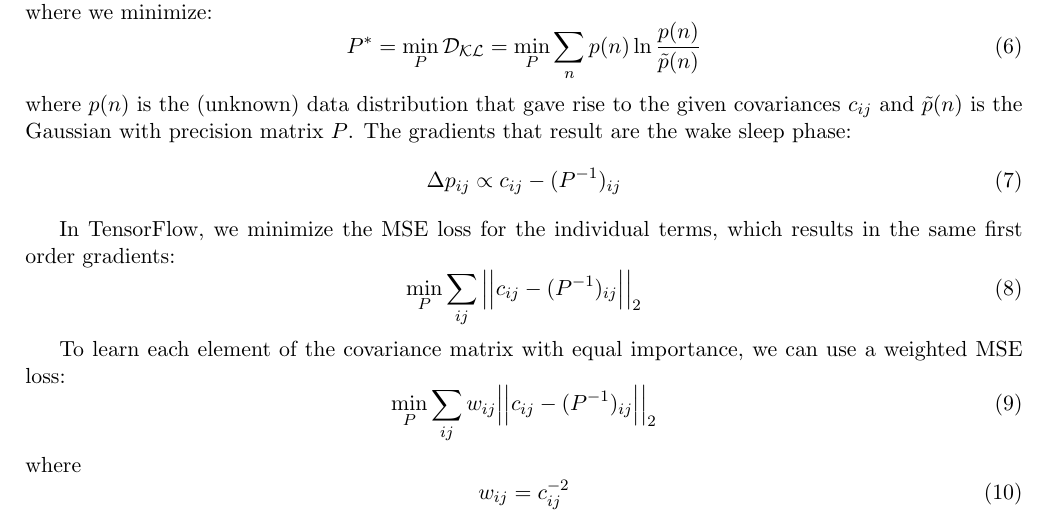
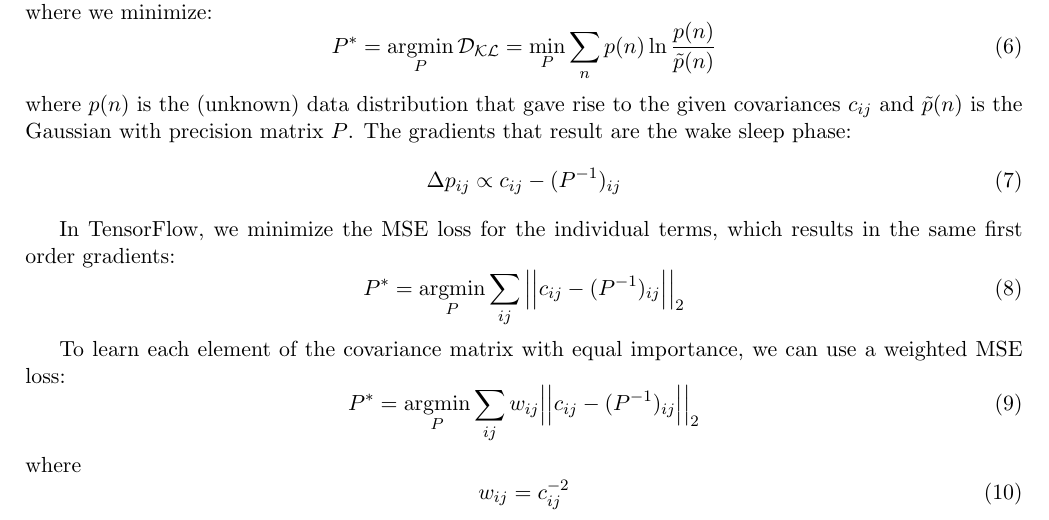
Before and after one commit to smrfeld/tf-constrained-gauss, a LaTeX document (latex/constrained_gauss.tex): part of page 2 of 2, cut so that both start at the same text. Compiled offline with pdfLaTeX.

```diff
--- a/latex/constrained_gauss.tex
+++ b/latex/constrained_gauss.tex
@@ -100,7 +100,7 @@
 The problem can be solved in a number of ways, for example using Boltzmann machine learning, where we minimize:
 %---------------
 \begin{equation}
-P^* = \underset{P}{\text{min}} \, \dkl = \underset{P}{\text{min}} \sum_n p(n) \ln \frac{p(n)}{\pt(n)}
+P^* = \underset{P}{\text{argmin}} \, \dkl = \underset{P}{\text{min}} \sum_n p(n) \ln \frac{p(n)}{\pt(n)}
 \end{equation}
 %---------------
 where $p(n)$ is the (unknown) data distribution that gave rise to the given covariances $c_{ij}$ and $\pt(n)$ is the Gaussian with precision matrix $P$. The gradients that result are the wake sleep phase:
@@ -113,14 +113,14 @@
 In TensorFlow, we minimize the MSE loss for the individual terms, which results in the same first order gradients:
 %---------------
 \begin{equation}
-\underset{P}{\text{min}} \sum_{ij} \Big | \Big | c_{ij} - (P^{-1})_{ij} \Big | \Big |_2
+P^* = \underset{P}{\text{argmin}} \sum_{ij} \Big | \Big | c_{ij} - (P^{-1})_{ij} \Big | \Big |_2
 \end{equation}
 %---------------
 
 To learn each element of the covariance matrix with equal importance, we can use a weighted MSE loss:
 %---------------
 \begin{equation}
-\underset{P}{\text{min}} \sum_{ij} w_{ij} \Big | \Big | c_{ij} - (P^{-1})_{ij} \Big | \Big |_2
+P^* = \underset{P}{\text{argmin}} \sum_{ij} w_{ij} \Big | \Big | c_{ij} - (P^{-1})_{ij} \Big | \Big |_2
 \end{equation}
 %---------------
 where
```
Also changed, not shown: README.md (added), latex/constrained_gauss.pdf.
